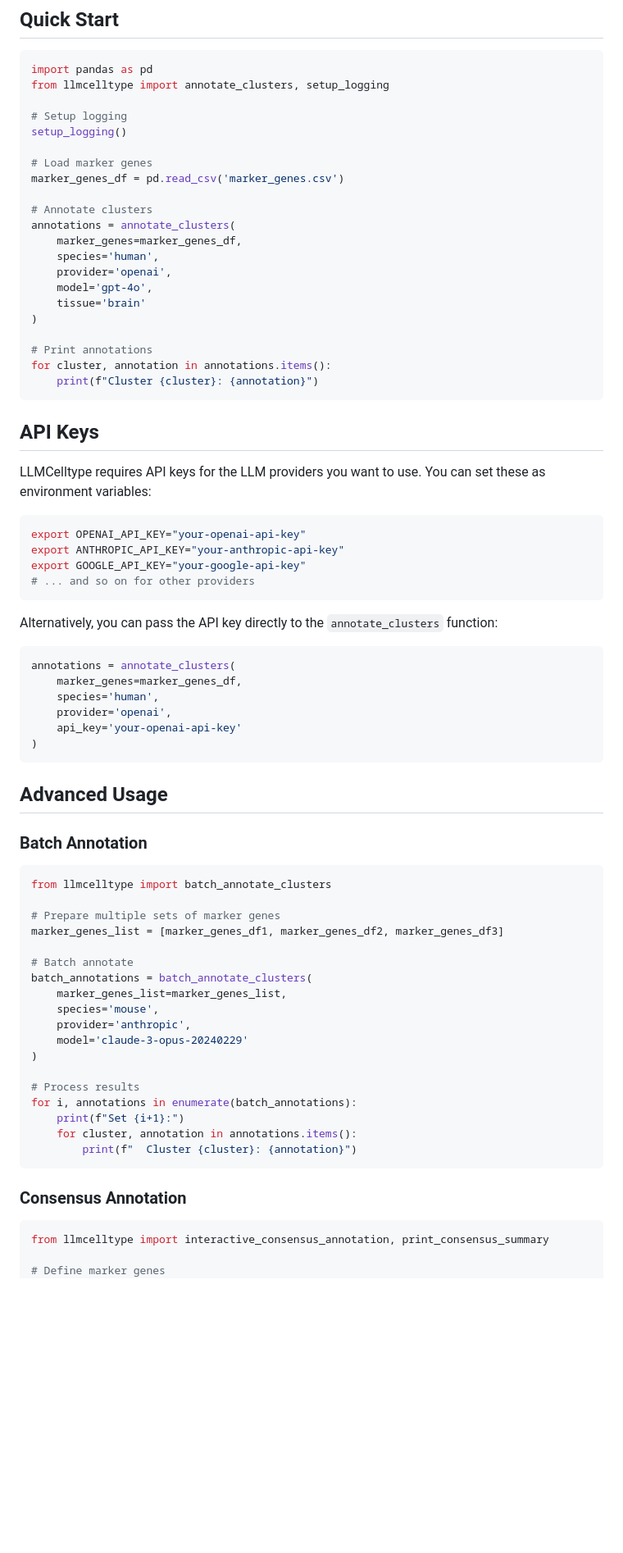
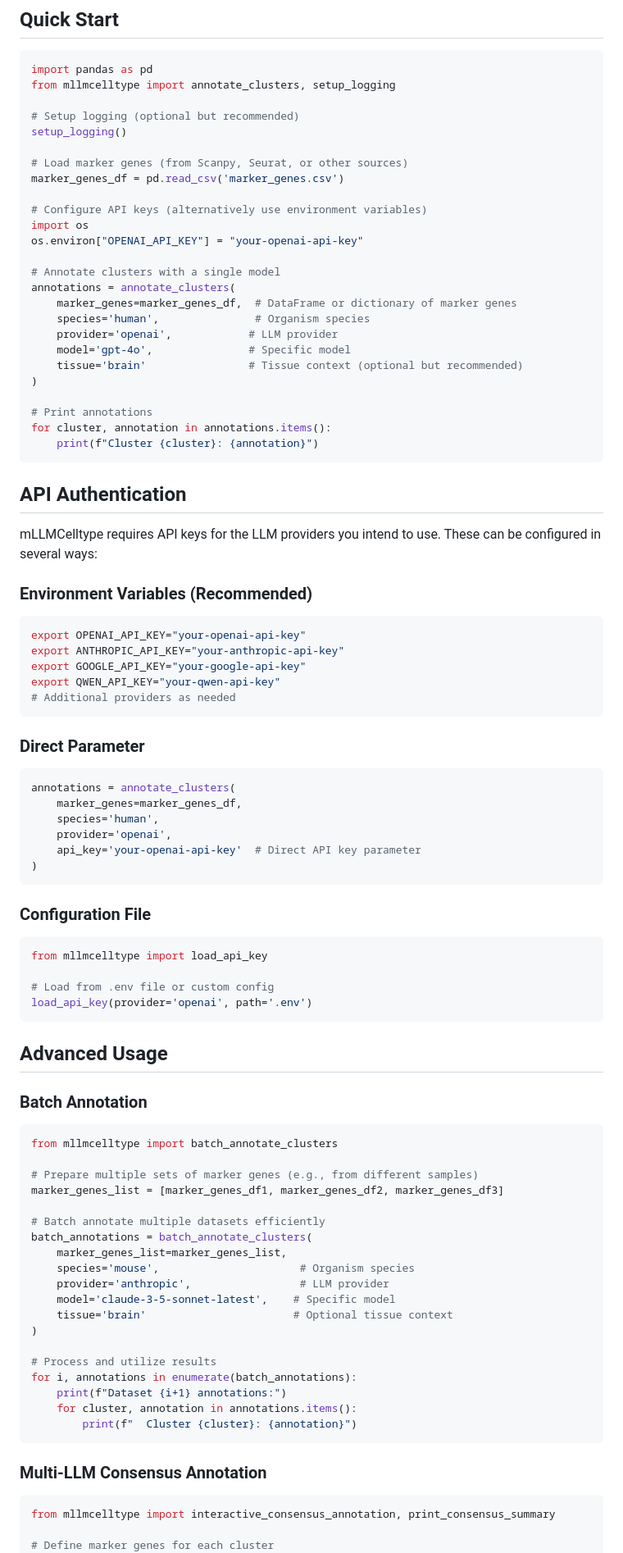
Before and after one commit to cafferychen777/mLLMCelltype, a Markdown page: python/README.md, the part around the change printed below. Shown: that part at 82% size. Rendered like a GitHub page; blank space fills up the shorter version.

````diff
--- a/python/README.md
+++ b/python/README.md
@@ -45,21 +68,25 @@ pip install -e .
 
 ```python
 import pandas as pd
-from llmcelltype import annotate_clusters, setup_logging
+from mllmcelltype import annotate_clusters, setup_logging
 
-# Setup logging
+# Setup logging (optional but recommended)
 setup_logging()
 
-# Load marker genes
+# Load marker genes (from Scanpy, Seurat, or other sources)
 marker_genes_df = pd.read_csv('marker_genes.csv')
 
-# Annotate clusters
+# Configure API keys (alternatively use environment variables)
+import os
+os.environ["OPENAI_API_KEY"] = "your-openai-api-key"
+
+# Annotate clusters with a single model
 annotations = annotate_clusters(
-    marker_genes=marker_genes_df,
-    species='human',
-    provider='openai',
-    model='gpt-4o',
-    tissue='brain'
+    marker_genes=marker_genes_df,  # DataFrame or dictionary of marker genes
+    species='human',               # Organism species
+    provider='openai',            # LLM provider
+    model='gpt-4o',               # Specific model
+    tissue='brain'                # Tissue context (optional but recommended)
 )
 
 # Print annotations
@@ -67,26 +94,38 @@ for cluster, annotation in annotations.items():
     print(f"Cluster {cluster}: {annotation}")
 ```
 
-## API Keys
+## API Authentication
 
-LLMCelltype requires API keys for the LLM providers you want to use. You can set these as environment variables:
+mLLMCelltype requires API keys for the LLM providers you intend to use. These can be configured in several ways:
+
+### Environment Variables (Recommended)
 
 ```bash
 export OPENAI_API_KEY="your-openai-api-key"
 export ANTHROPIC_API_KEY="your-anthropic-api-key"
 export GOOGLE_API_KEY="your-google-api-key"
-# ... and so on for other providers
+export QWEN_API_KEY="your-qwen-api-key"
+# Additional providers as needed
 ```
 
-Alternatively, you can pass the API key directly to the `annotate_clusters` function:
+### Direct Parameter
 
 ```python
 annotations = annotate_clusters(
     marker_genes=marker_genes_df,
     species='human',
     provider='openai',
-    api_key='your-openai-api-key'
+    api_key='your-openai-api-key'  # Direct API key parameter
 )
+```
+
+### Configuration File
+
+```python
+from mllmcelltype import load_api_key
+
+# Load from .env file or custom config
+load_api_key(provider='openai', path='.env')
 ```
 
 ## Advanced Usage
@@ -94,30 +133,31 @@ annotations = annotate_clusters(
 ### Batch Annotation
 
 ```python
-from llmcelltype import batch_annotate_clusters
+from mllmcelltype import batch_annotate_clusters
 
-# Prepare multiple sets of marker genes
+# Prepare multiple sets of marker genes (e.g., from different samples)
 marker_genes_list = [marker_genes_df1, marker_genes_df2, marker_genes_df3]
 
-# Batch annotate
+# Batch annotate multiple datasets efficiently
 batch_annotations = batch_annotate_clusters(
     marker_genes_list=marker_genes_list,
-    species='mouse',
-    provider='anthropic',
-    model='claude-3-opus-20240229'
+    species='mouse',                      # Organism species
+    provider='anthropic',                 # LLM provider
+    model='claude-3-5-sonnet-latest',    # Specific model
+    tissue='brain'                       # Optional tissue context
 )
 
-# Process results
+# Process and utilize results
 for i, annotations in enumerate(batch_annotations):
-    print(f"Set {i+1}:")
+    print(f"Dataset {i+1} annotations:")
     for cluster, annotation in annotations.items():
         print(f"  Cluster {cluster}: {annotation}")
 ```
 
-### Consensus Annotation
+### Multi-LLM Consensus Annotation
 
 ```python
-from llmcelltype import interactive_consensus_annotation, print_consensus_summary
+from mllmcelltype import interactive_consensus_annotation, print_consensus_summary
 
-# Define marker genes
+# Define marker genes for each cluster
 marker_genes = {
````
Also changed, not shown: other parts of python/README.md (+145 -71 lines).
